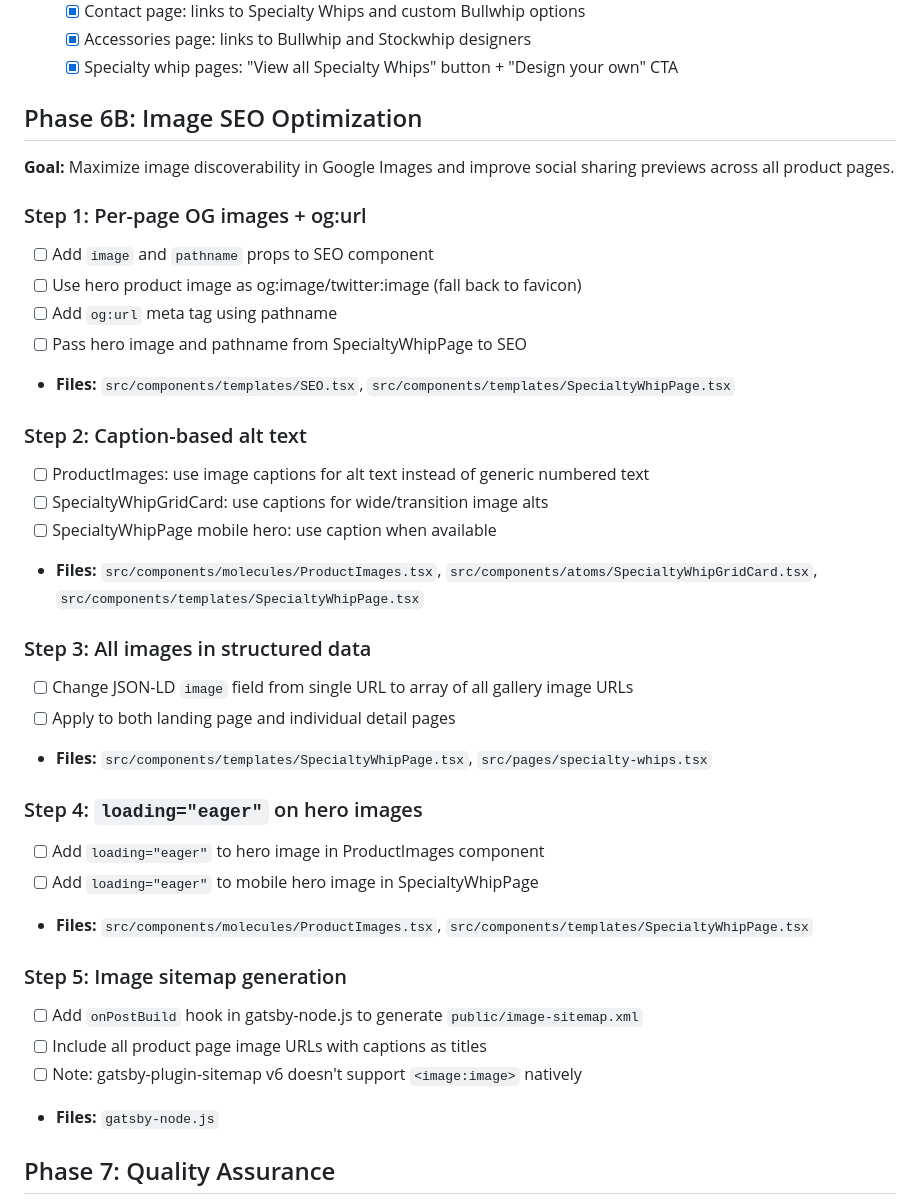
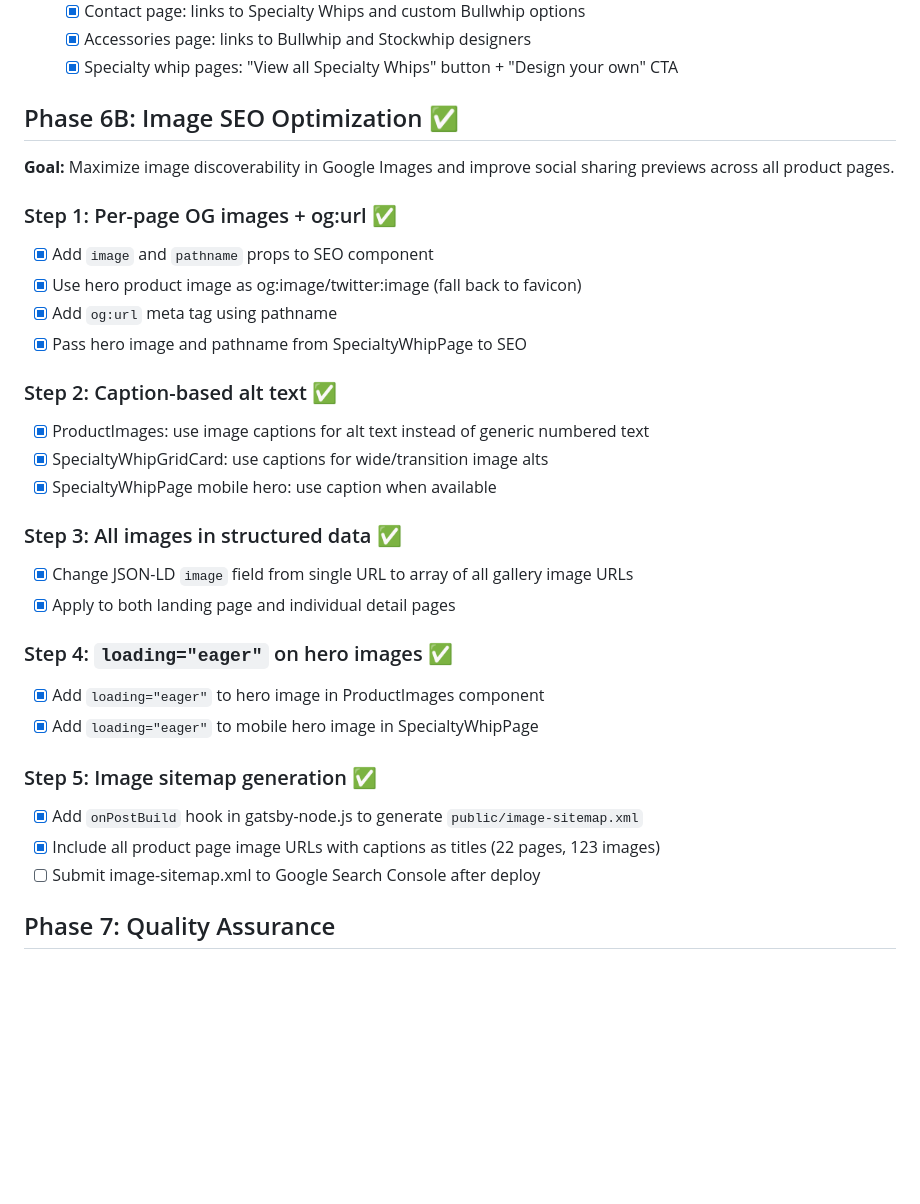
Before and after one commit to atfieldson/whipworks.com, a Markdown page: project-plan.md, the part around the change. Rendered like a GitHub page; blank space fills up the shorter version.

Commit message:
docs: mark Phase 6B image SEO optimization as complete
Co-Authored-By: Claude Opus 4.6 <noreply@anthropic.com>

```diff
--- a/project-plan.md
+++ b/project-plan.md
@@ -269,37 +269,32 @@
   - [x] Accessories page: links to Bullwhip and Stockwhip designers
   - [x] Specialty whip pages: "View all Specialty Whips" button + "Design your own" CTA
 
-## Phase 6B: Image SEO Optimization
+## Phase 6B: Image SEO Optimization ✅
 **Goal:** Maximize image discoverability in Google Images and improve social sharing previews across all product pages.
 
-### Step 1: Per-page OG images + og:url
-- [ ] Add `image` and `pathname` props to SEO component
-- [ ] Use hero product image as og:image/twitter:image (fall back to favicon)
-- [ ] Add `og:url` meta tag using pathname
-- [ ] Pass hero image and pathname from SpecialtyWhipPage to SEO
-- **Files:** `src/components/templates/SEO.tsx`, `src/components/templates/SpecialtyWhipPage.tsx`
+### Step 1: Per-page OG images + og:url ✅
+- [x] Add `image` and `pathname` props to SEO component
+- [x] Use hero product image as og:image/twitter:image (fall back to favicon)
+- [x] Add `og:url` meta tag using pathname
+- [x] Pass hero image and pathname from SpecialtyWhipPage to SEO
 
-### Step 2: Caption-based alt text
-- [ ] ProductImages: use image captions for alt text instead of generic numbered text
-- [ ] SpecialtyWhipGridCard: use captions for wide/transition image alts
-- [ ] SpecialtyWhipPage mobile hero: use caption when available
-- **Files:** `src/components/molecules/ProductImages.tsx`, `src/components/atoms/SpecialtyWhipGridCard.tsx`, `src/components/templates/SpecialtyWhipPage.tsx`
+### Step 2: Caption-based alt text ✅
+- [x] ProductImages: use image captions for alt text instead of generic numbered text
+- [x] SpecialtyWhipGridCard: use captions for wide/transition image alts
+- [x] SpecialtyWhipPage mobile hero: use caption when available
 
-### Step 3: All images in structured data
-- [ ] Change JSON-LD `image` field from single URL to array of all gallery image URLs
-- [ ] Apply to both landing page and individual detail pages
-- **Files:** `src/components/templates/SpecialtyWhipPage.tsx`, `src/pages/specialty-whips.tsx`
+### Step 3: All images in structured data ✅
+- [x] Change JSON-LD `image` field from single URL to array of all gallery image URLs
+- [x] Apply to both landing page and individual detail pages
 
-### Step 4: `loading="eager"` on hero images
-- [ ] Add `loading="eager"` to hero image in ProductImages component
-- [ ] Add `loading="eager"` to mobile hero image in SpecialtyWhipPage
-- **Files:** `src/components/molecules/ProductImages.tsx`, `src/components/templates/SpecialtyWhipPage.tsx`
+### Step 4: `loading="eager"` on hero images ✅
+- [x] Add `loading="eager"` to hero image in ProductImages component
+- [x] Add `loading="eager"` to mobile hero image in SpecialtyWhipPage
 
-### Step 5: Image sitemap generation
-- [ ] Add `onPostBuild` hook in gatsby-node.js to generate `public/image-sitemap.xml`
-- [ ] Include all product page image URLs with captions as titles
-- [ ] Note: gatsby-plugin-sitemap v6 doesn't support `<image:image>` natively
-- **Files:** `gatsby-node.js`
+### Step 5: Image sitemap generation ✅
+- [x] Add `onPostBuild` hook in gatsby-node.js to generate `public/image-sitemap.xml`
+- [x] Include all product page image URLs with captions as titles (22 pages, 123 images)
+- [ ] Submit image-sitemap.xml to Google Search Console after deploy
 
 ## Phase 7: Quality Assurance
 - [ ] End-to-end testing of all purchase flows
```
